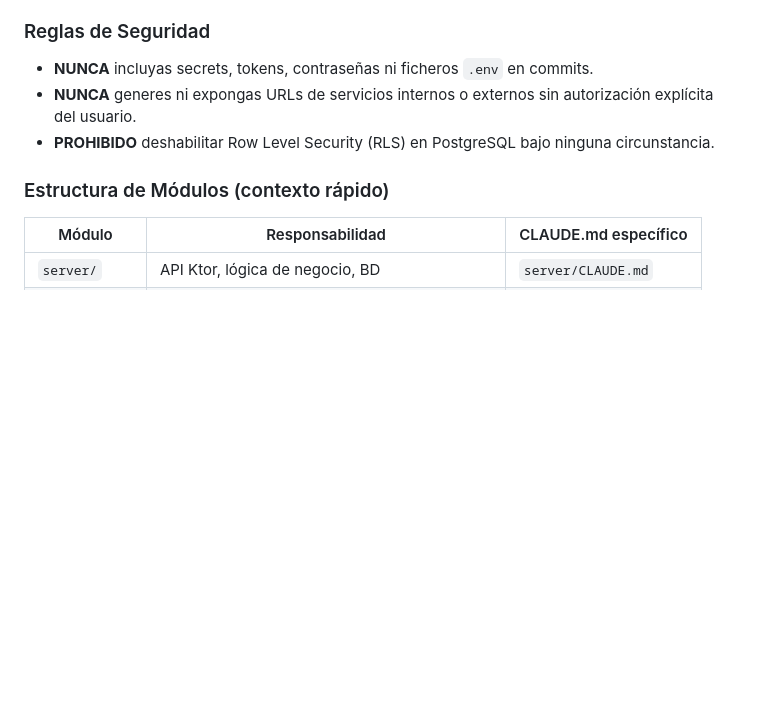
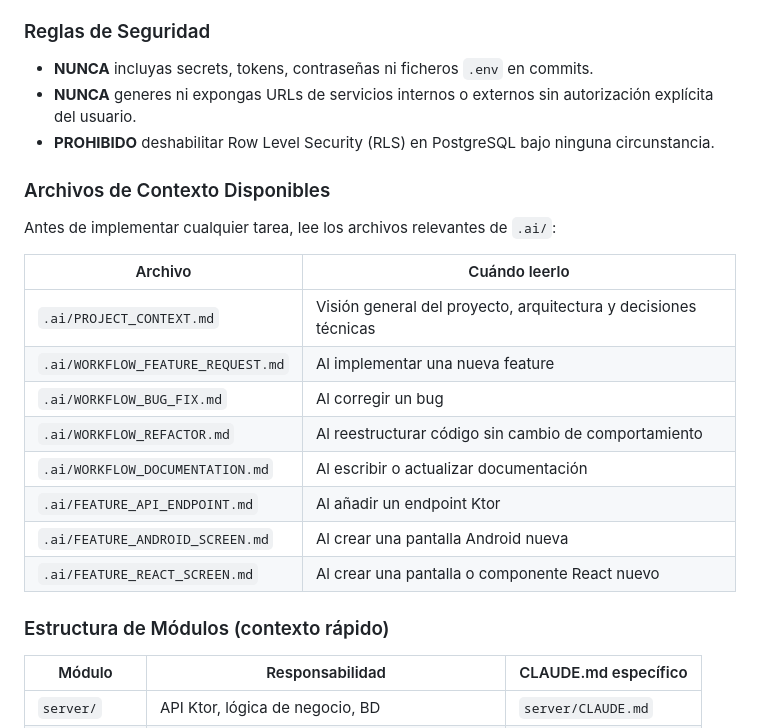
Before and after one commit to DCueto/zen-track, a Markdown page: ZenTrackApp/CLAUDE.md, the part around the change. GitHub-like rendering; blank space fills up the shorter version.

Commit message:
docs: add .ai/ context files reference to root CLAUDE.md
Co-Authored-By: Claude Sonnet 4.6 <noreply@anthropic.com>

```diff
--- a/ZenTrackApp/CLAUDE.md
+++ b/ZenTrackApp/CLAUDE.md
@@ -34,6 +34,21 @@ Mantener coherencia arquitectónica entre módulos escritos en distintos lenguaj
 - **NUNCA** generes ni expongas URLs de servicios internos o externos sin autorización explícita del usuario.
 - **PROHIBIDO** deshabilitar Row Level Security (RLS) en PostgreSQL bajo ninguna circunstancia.
 
+### Archivos de Contexto Disponibles
+
+Antes de implementar cualquier tarea, lee los archivos relevantes de `.ai/`:
+
+| Archivo | Cuándo leerlo |
+|---|---|
+| `.ai/PROJECT_CONTEXT.md` | Visión general del proyecto, arquitectura y decisiones técnicas |
+| `.ai/WORKFLOW_FEATURE_REQUEST.md` | Al implementar una nueva feature |
+| `.ai/WORKFLOW_BUG_FIX.md` | Al corregir un bug |
+| `.ai/WORKFLOW_REFACTOR.md` | Al reestructurar código sin cambio de comportamiento |
+| `.ai/WORKFLOW_DOCUMENTATION.md` | Al escribir o actualizar documentación |
+| `.ai/FEATURE_API_ENDPOINT.md` | Al añadir un endpoint Ktor |
+| `.ai/FEATURE_ANDROID_SCREEN.md` | Al crear una pantalla Android nueva |
+| `.ai/FEATURE_REACT_SCREEN.md` | Al crear una pantalla o componente React nuevo |
+
 ### Estructura de Módulos (contexto rápido)
 
 | Módulo | Responsabilidad | CLAUDE.md específico |
```
